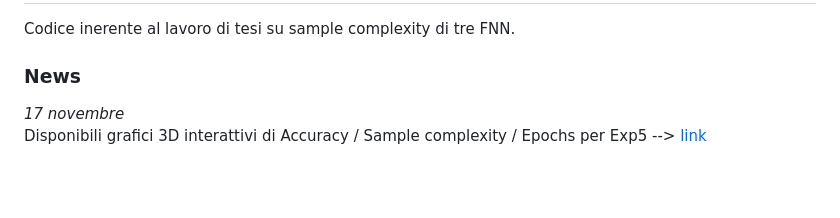
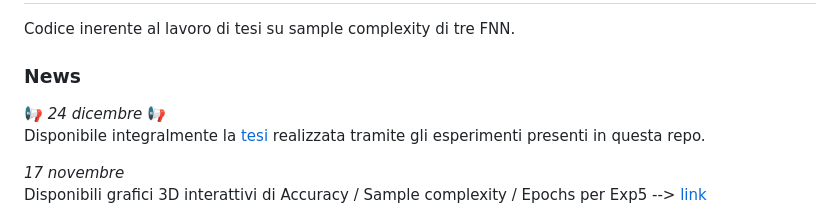
Before and after one commit to WrongMedal/Th_Sample_Complexity, a Markdown page: README.md, the part around the change. GitHub-like rendering; blank space fills up the shorter version.

Commit message:
Update README with thesis availability and news

```diff
--- a/README.md
+++ b/README.md
@@ -3,6 +3,9 @@
 Codice inerente al lavoro di tesi su sample complexity di tre FNN. <br>
 
 ### News
+📢 _24 dicembre_ 📢 <br>
+Disponibile integralmente la [tesi](https://github.com/WrongMedal/Th_Sample_Complexity/blob/main/Tesi.pdf) realizzata tramite gli esperimenti presenti in questa repo.
+
 _17 novembre_ <br>
 Disponibili grafici 3D interattivi di Accuracy / Sample complexity / Epochs per Exp5 --> [link](https://wrongmedal.github.io/Th_Sample_Complexity/)
 
```
